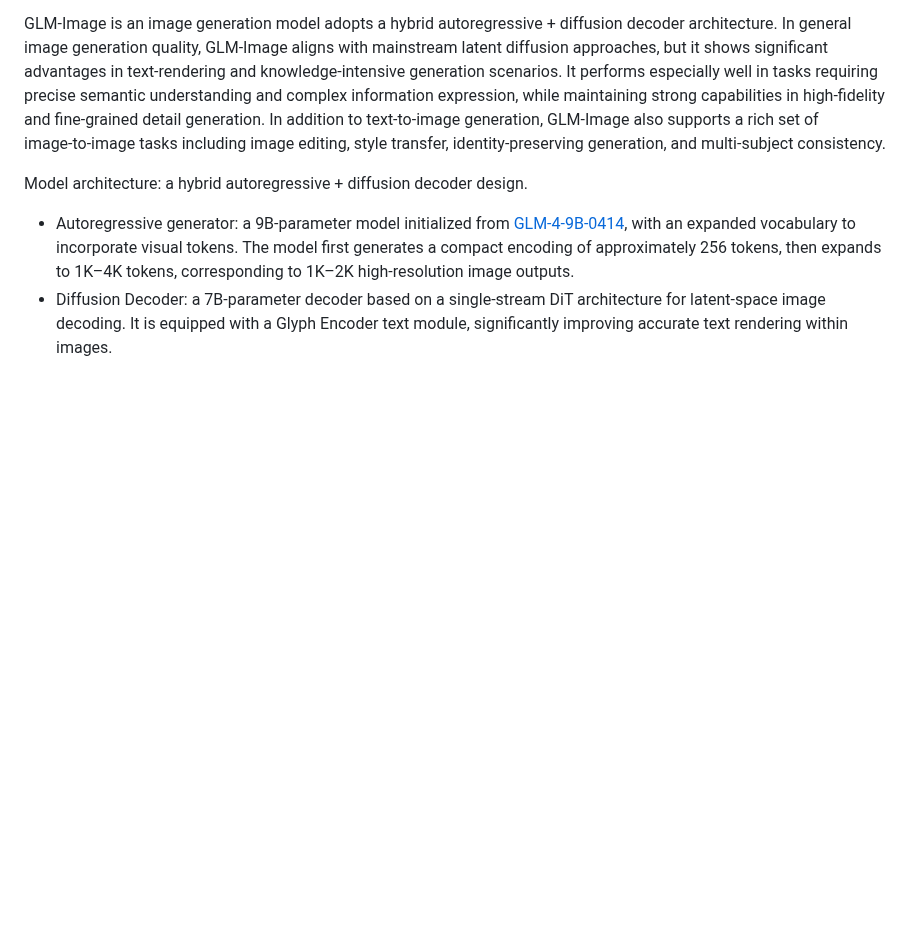
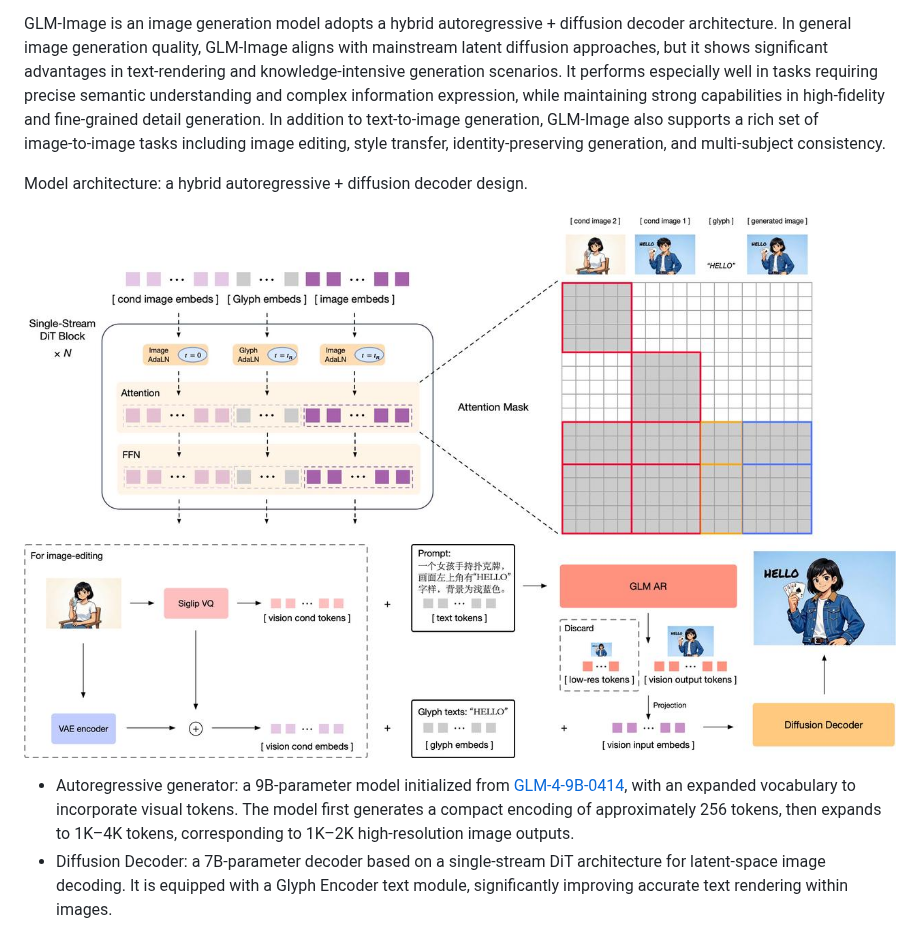
Before and after one commit to zai-org/GLM-Image, a Markdown page: README.md, the part around one of its changes. GitHub-like rendering; pictures changed too: resources/architecture.jpeg (added), resources/architecture2.jpeg (added); blank space fills up the shorter version.

```diff
--- a/README.md
+++ b/README.md
@@ -15,6 +15,9 @@ GLM-Image is an image generation model adopts a hybrid autoregressive + diffusio
 
 Model architecture: a hybrid autoregressive + diffusion decoder design.
 
+![architecture](resources/architecture.jpeg)
+![architecture2](resources/architecture2.jpeg)
+
 + Autoregressive generator: a 9B-parameter model initialized from [GLM-4-9B-0414](https://huggingface.co/zai-org/GLM-4-9B-0414), with an expanded vocabulary to incorporate visual tokens. The model first generates a compact encoding of approximately 256 tokens, then expands to 1K–4K tokens, corresponding to 1K–2K high-resolution image outputs.
 + Diffusion Decoder: a 7B-parameter decoder based on a single-stream DiT architecture for latent-space image decoding. It is equipped with a Glyph Encoder text module, significantly improving accurate text rendering within images.
 
```
Also changed, not shown: other parts of README.md (+14 -19 lines).
